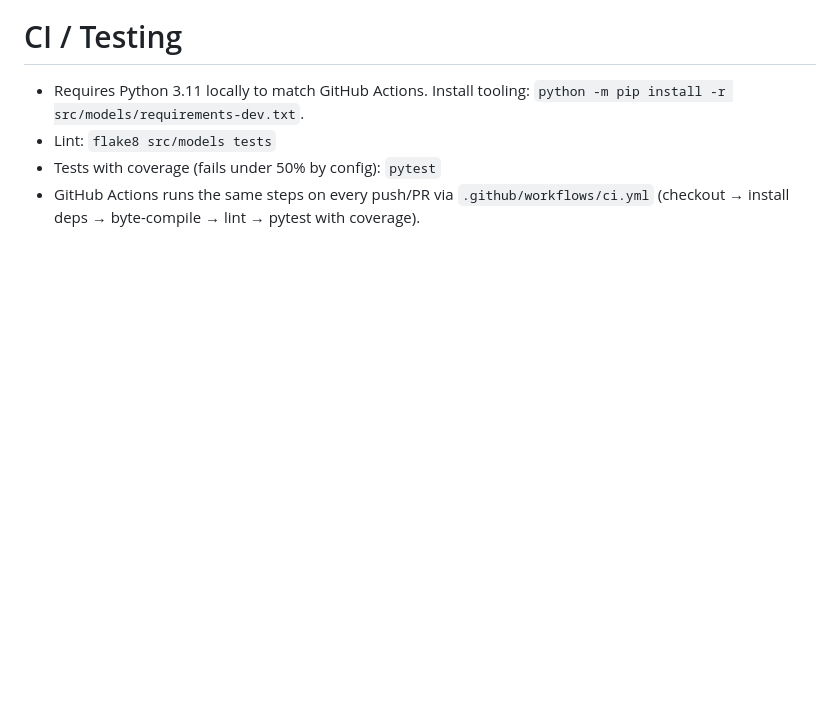
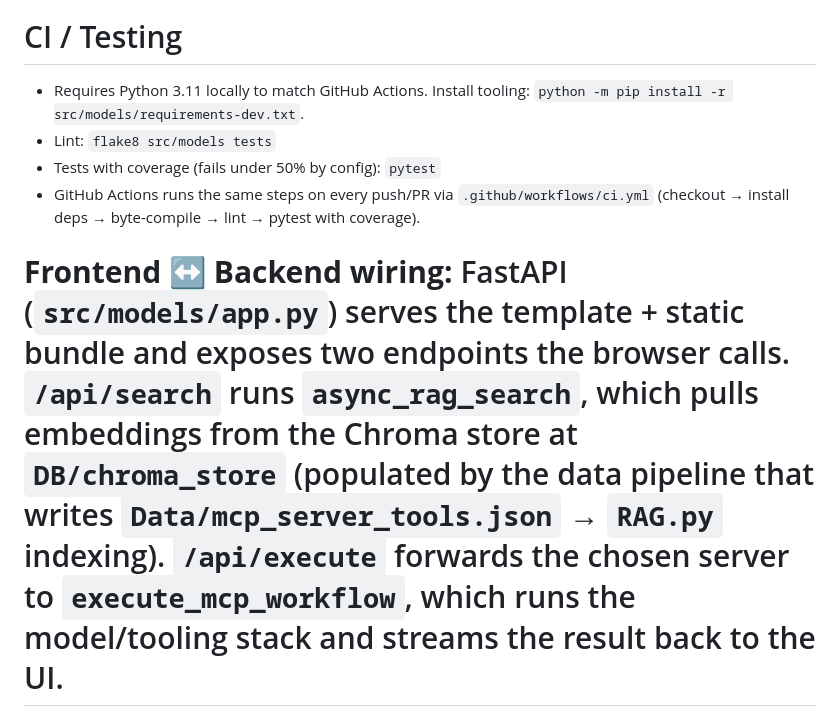
Before and after one commit to chrischenhub/AC215_AgentNET, a Markdown page: README.md, the part around the change printed below. GitHub-like rendering; blank space fills up the shorter version.

```diff
--- a/README.md
+++ b/README.md
@@ -86,3 +87,5 @@ Results from Notion page:
 - Lint: `flake8 src/models tests`
 - Tests with coverage (fails under 50% by config): `pytest`
 - GitHub Actions runs the same steps on every push/PR via `.github/workflows/ci.yml` (checkout → install deps → byte-compile → lint → pytest with coverage).
+
+# **Frontend ↔ Backend wiring:** FastAPI (`src/models/app.py`) serves the template + static bundle and exposes two endpoints the browser calls. `/api/search` runs `async_rag_search`, which pulls embeddings from the Chroma store at `DB/chroma_store` (populated by the data pipeline that writes `Data/mcp_server_tools.json` → `RAG.py` indexing). `/api/execute` forwards the chosen server to `execute_mcp_workflow`, which runs the model/tooling stack and streams the result back to the UI.
```
Also changed, not shown: other parts of README.md (+1 -0 lines).
